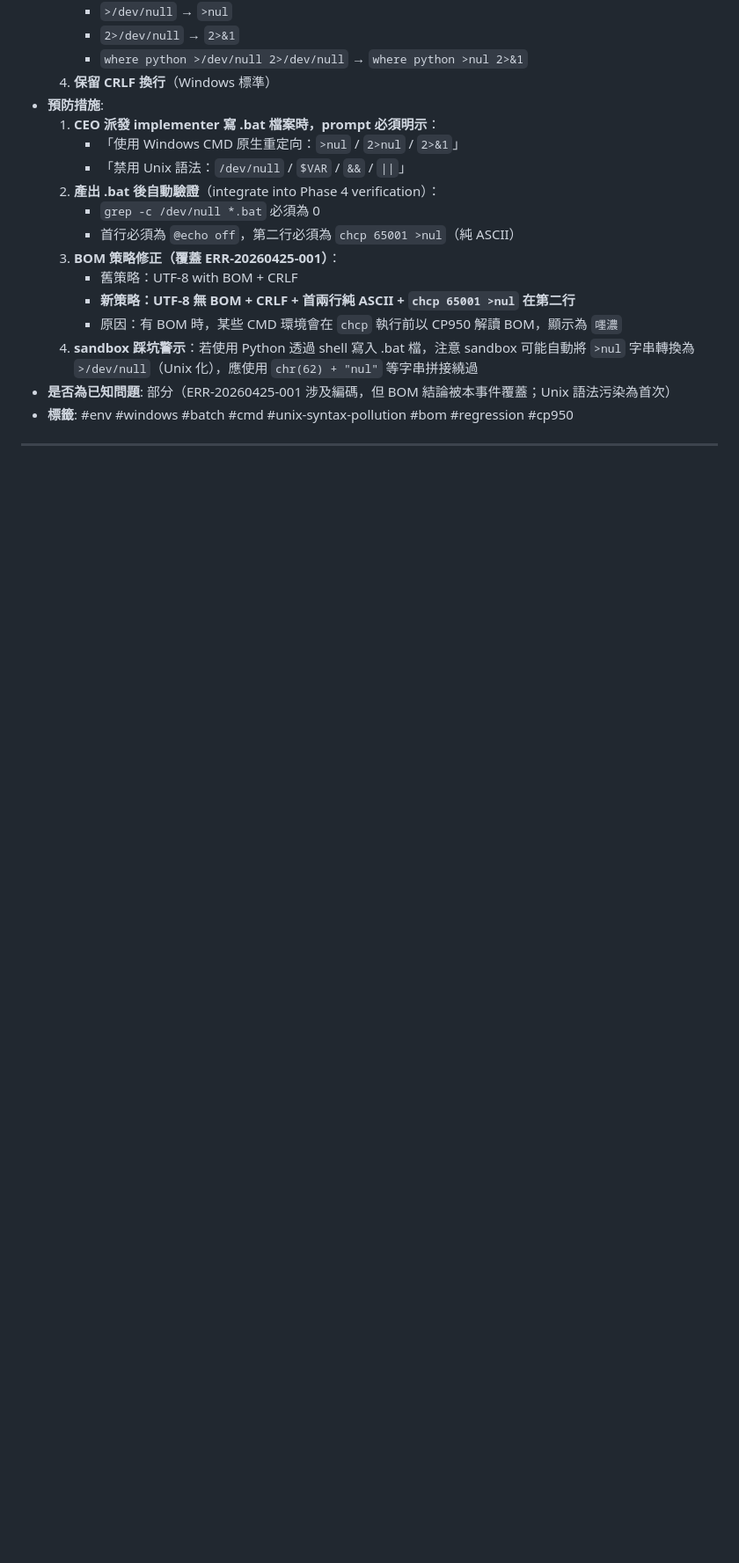
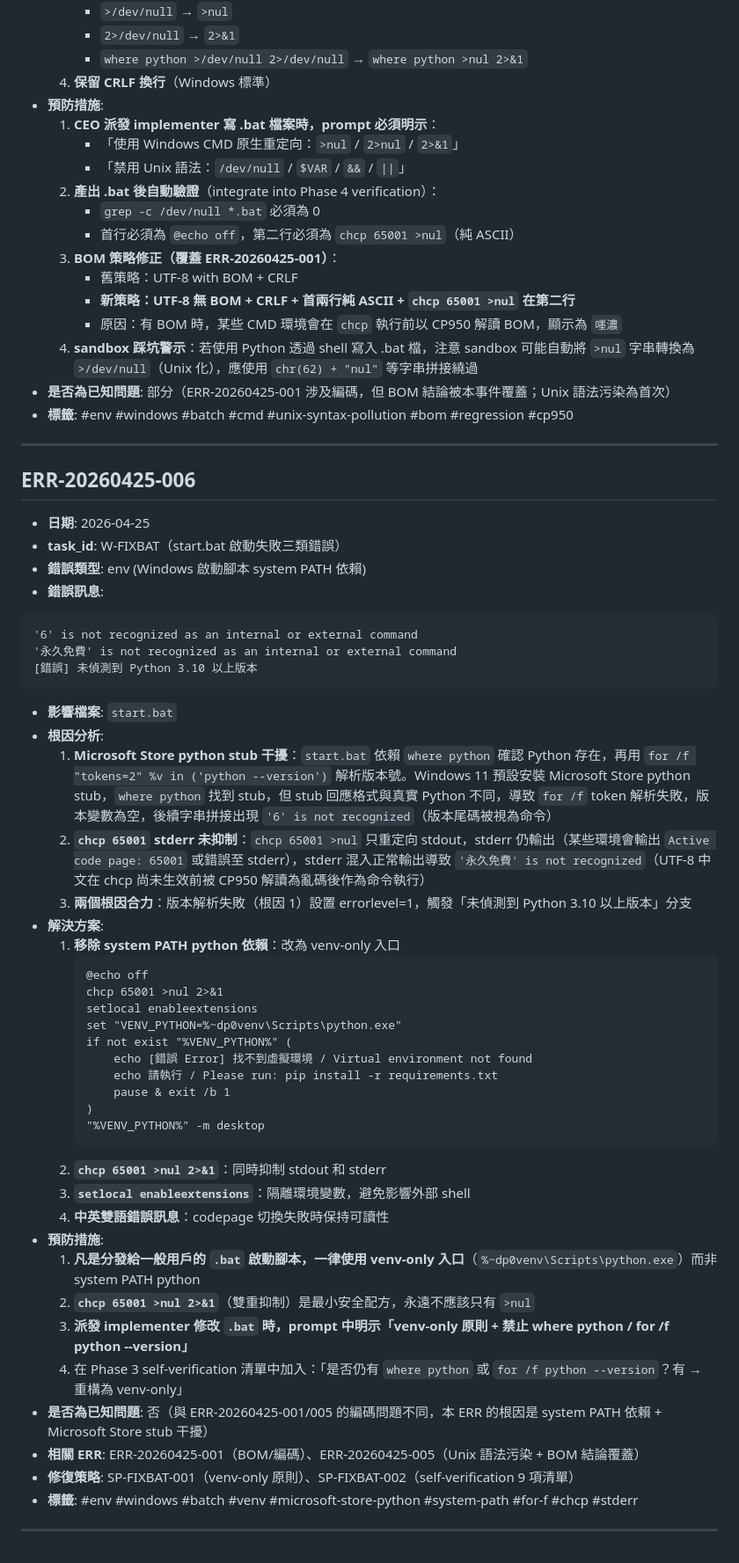
Before and after one commit to reaganfue/document-converter, a Markdown page: error-knowledge/errors.md, the part around the change. Shown at 88% size. Rendered like a GitHub page; blank space fills up the shorter version.

Commit message:
docs(knowledge): record W-FIXBAT post-mortem for start.bat venv-only fix
Add ERR-20260425-006 entry covering the root cause analysis for the
start.bat launcher failure: Microsoft Store python stub interference
plus unsuppressed chcp stderr, both fixed by switching to venv-only
entry point in commit dd55e27.

Co-Authored-By: Claude Opus 4.7 (1M context) <noreply@anthropic.com>

````diff
--- a/error-knowledge/errors.md
+++ b/error-knowledge/errors.md
@@ -216,3 +216,50 @@ C:\...文件轉檔>if errorlevel 1 (
 - **標籤**: #env #windows #batch #cmd #unix-syntax-pollution #bom #regression #cp950
 
 ---
+
+## ERR-20260425-006
+
+- **日期**: 2026-04-25
+- **task_id**: W-FIXBAT（start.bat 啟動失敗三類錯誤）
+- **錯誤類型**: env (Windows 啟動腳本 system PATH 依賴)
+- **錯誤訊息**:
+
+```
+'6' is not recognized as an internal or external command
+'永久免費' is not recognized as an internal or external command
+[錯誤] 未偵測到 Python 3.10 以上版本
+```
+
+- **影響檔案**: `start.bat`
+- **根因分析**:
+  1. **Microsoft Store python stub 干擾**：`start.bat` 依賴 `where python` 確認 Python 存在，再用 `for /f "tokens=2" %v in ('python --version')` 解析版本號。Windows 11 預設安裝 Microsoft Store python stub，`where python` 找到 stub，但 stub 回應格式與真實 Python 不同，導致 `for /f` token 解析失敗，版本變數為空，後續字串拼接出現 `'6' is not recognized`（版本尾碼被視為命令）
+  2. **`chcp 65001` stderr 未抑制**：`chcp 65001 >nul` 只重定向 stdout，stderr 仍輸出（某些環境會輸出 `Active code page: 65001` 或錯誤至 stderr），stderr 混入正常輸出導致 `'永久免費' is not recognized`（UTF-8 中文在 chcp 尚未生效前被 CP950 解讀為亂碼後作為命令執行）
+  3. **兩個根因合力**：版本解析失敗（根因 1）設置 errorlevel=1，觸發「未偵測到 Python 3.10 以上版本」分支
+- **解決方案**:
+  1. **移除 system PATH python 依賴**：改為 venv-only 入口
+     ```bat
+     @echo off
+     chcp 65001 >nul 2>&1
+     setlocal enableextensions
+     set "VENV_PYTHON=%~dp0venv\Scripts\python.exe"
+     if not exist "%VENV_PYTHON%" (
+         echo [錯誤 Error] 找不到虛擬環境 / Virtual environment not found
+         echo 請執行 / Please run: pip install -r requirements.txt
+         pause & exit /b 1
+     )
+     "%VENV_PYTHON%" -m desktop
+     ```
+  2. **`chcp 65001 >nul 2>&1`**：同時抑制 stdout 和 stderr
+  3. **`setlocal enableextensions`**：隔離環境變數，避免影響外部 shell
+  4. **中英雙語錯誤訊息**：codepage 切換失敗時保持可讀性
+- **預防措施**:
+  1. **凡是分發給一般用戶的 `.bat` 啟動腳本，一律使用 venv-only 入口**（`%~dp0venv\Scripts\python.exe`）而非 system PATH python
+  2. **`chcp 65001 >nul 2>&1`**（雙重抑制）是最小安全配方，永遠不應該只有 `>nul`
+  3. **派發 implementer 修改 `.bat` 時，prompt 中明示「venv-only 原則 + 禁止 where python / for /f python --version」**
+  4. 在 Phase 3 self-verification 清單中加入：「是否仍有 `where python` 或 `for /f python --version`？有 → 重構為 venv-only」
+- **是否為已知問題**: 否（與 ERR-20260425-001/005 的編碼問題不同，本 ERR 的根因是 system PATH 依賴 + Microsoft Store stub 干擾）
+- **相關 ERR**: ERR-20260425-001（BOM/編碼）、ERR-20260425-005（Unix 語法污染 + BOM 結論覆蓋）
+- **修復策略**: SP-FIXBAT-001（venv-only 原則）、SP-FIXBAT-002（self-verification 9 項清單）
+- **標籤**: #env #windows #batch #venv #microsoft-store-python #system-path #for-f #chcp #stderr
+
+---
````
